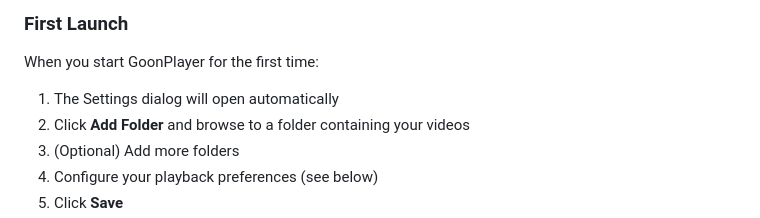
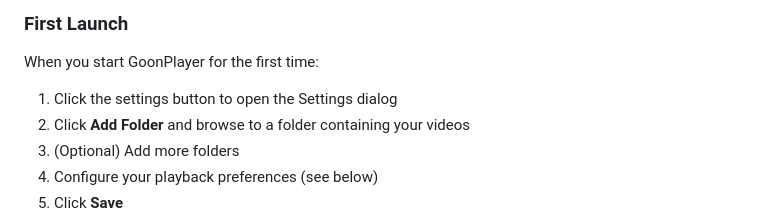
Before and after one commit to GoonSolutions/GoonPlayer, a Markdown page: README.md, the part around the change. GitHub-like rendering.

Commit message:
README correction re: initial launch

```diff
--- a/README.md
+++ b/README.md
@@ -19,7 +19,7 @@ A lightweight video player that continuously plays random videos or snippets fro
 
 When you start GoonPlayer for the first time:
 
-1. The Settings dialog will open automatically
+1. Click the settings button to open the Settings dialog
 2. Click **Add Folder** and browse to a folder containing your videos
 3. (Optional) Add more folders
 4. Configure your playback preferences (see below)
```
